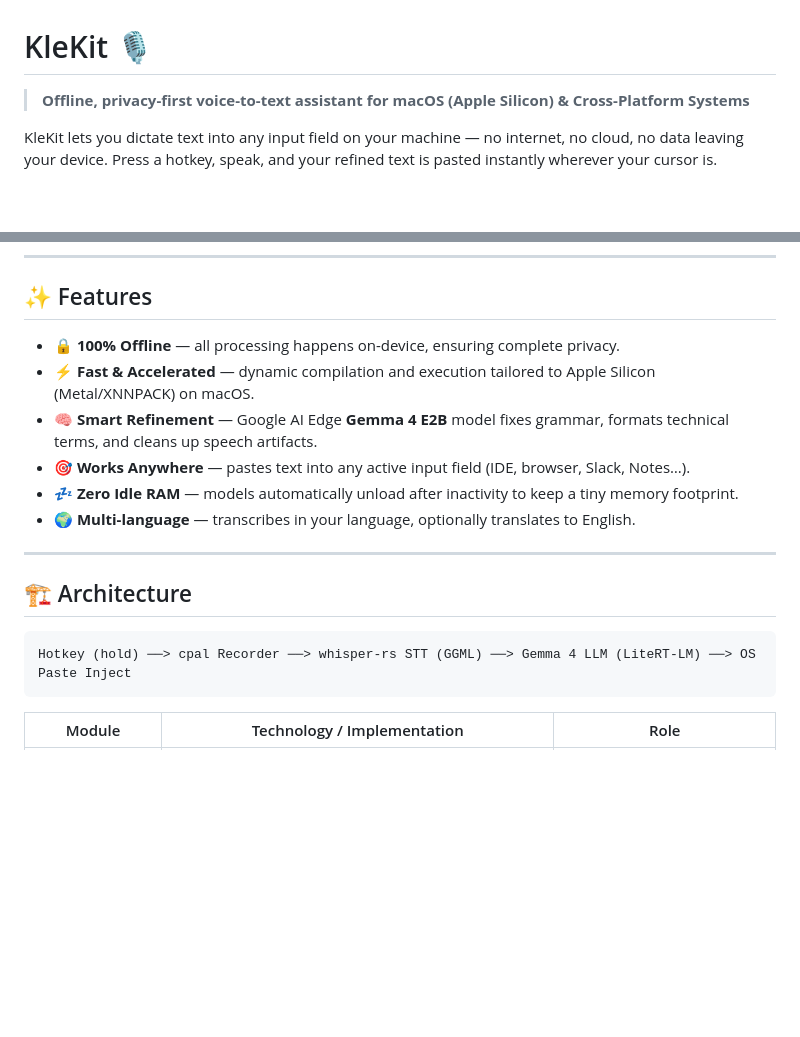
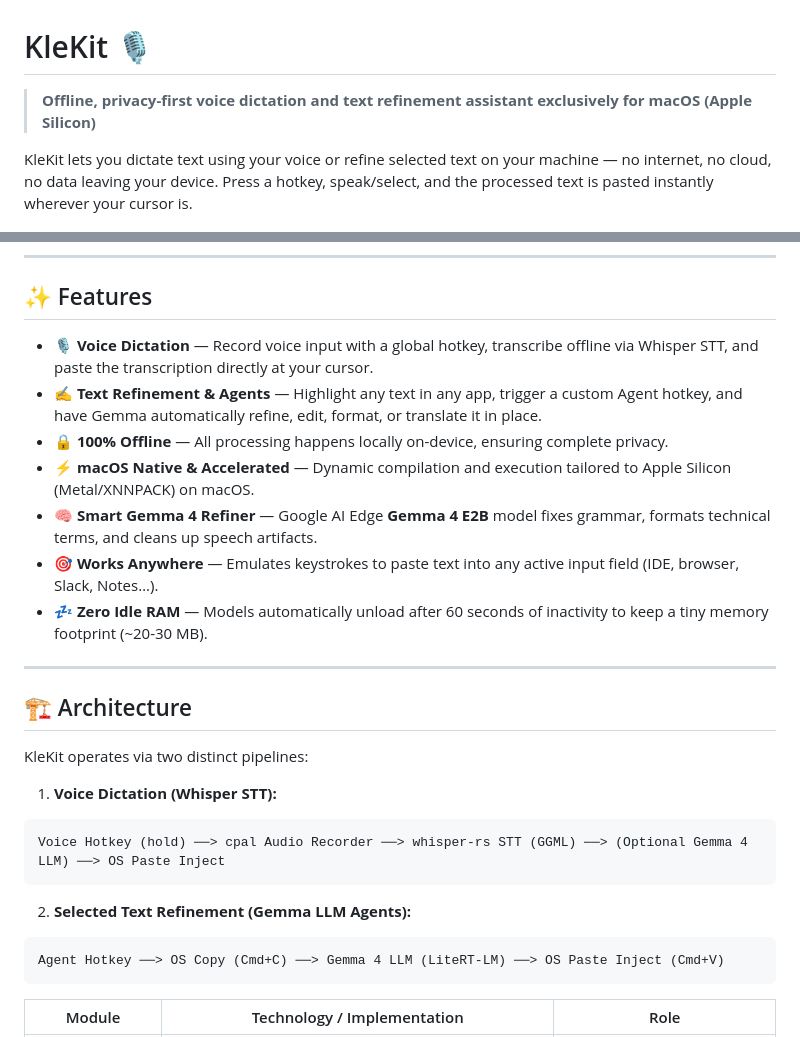
Before and after one commit to mo0rych0k/klekit-mac, a Markdown page: README.md, 2 parts joined by grey strips. Drawn GitHub-style; blank space fills up the shorter version.

Commit message:
docs: update README to reflect dual-pipeline functionality for voice dictation and text refinement

````diff
--- a/README.md
+++ b/README.md
@@ -1,8 +1,8 @@
 # KleKit 🎙️
 
-> **Offline, privacy-first voice-to-text assistant for macOS (Apple Silicon) & Cross-Platform Systems**
+> **Offline, privacy-first voice dictation and text refinement assistant exclusively for macOS (Apple Silicon)**
 
-KleKit lets you dictate text into any input field on your machine — no internet, no cloud, no data leaving your device. Press a hotkey, speak, and your refined text is pasted instantly wherever your cursor is.
+KleKit lets you dictate text using your voice or refine selected text on your machine — no internet, no cloud, no data leaving your device. Press a hotkey, speak/select, and the processed text is pasted instantly wherever your cursor is.
 
 ![KleKit Screenshot](resources/screenshot.png)
 
@@ -10,19 +10,28 @@ KleKit lets you dictate text into any input field on your machine — no interne
 
 ## ✨ Features
 
-- 🔒 **100% Offline** — all processing happens on-device, ensuring complete privacy.
-- ⚡ **Fast & Accelerated** — dynamic compilation and execution tailored to Apple Silicon (Metal/XNNPACK) on macOS.
-- 🧠 **Smart Refinement** — Google AI Edge **Gemma 4 E2B** model fixes grammar, formats technical terms, and cleans up speech artifacts.
-- 🎯 **Works Anywhere** — pastes text into any active input field (IDE, browser, Slack, Notes…).
-- 💤 **Zero Idle RAM** — models automatically unload after inactivity to keep a tiny memory footprint.
-- 🌍 **Multi-language** — transcribes in your language, optionally translates to English.
+- 🎙️ **Voice Dictation** — Record voice input with a global hotkey, transcribe offline via Whisper STT, and paste the transcription directly at your cursor.
+- ✍️ **Text Refinement & Agents** — Highlight any text in any app, trigger a custom Agent hotkey, and have Gemma automatically refine, edit, format, or translate it in place.
+- 🔒 **100% Offline** — All processing happens locally on-device, ensuring complete privacy.
+- ⚡ **macOS Native & Accelerated** — Dynamic compilation and execution tailored to Apple Silicon (Metal/XNNPACK) on macOS.
+- 🧠 **Smart Gemma 4 Refiner** — Google AI Edge **Gemma 4 E2B** model fixes grammar, formats technical terms, and cleans up speech artifacts.
+- 🎯 **Works Anywhere** — Emulates keystrokes to paste text into any active input field (IDE, browser, Slack, Notes…).
+- 💤 **Zero Idle RAM** — Models automatically unload after 60 seconds of inactivity to keep a tiny memory footprint (~20-30 MB).
 
 ---
 
 ## 🏗️ Architecture
 
+KleKit operates via two distinct pipelines:
+
+1. **Voice Dictation (Whisper STT):**
 ```
-Hotkey (hold) ──> cpal Recorder ──> whisper-rs STT (GGML) ──> Gemma 4 LLM (LiteRT-LM) ──> OS Paste Inject
+Voice Hotkey (hold) ──> cpal Audio Recorder ──> whisper-rs STT (GGML) ──> (Optional Gemma 4 LLM) ──> OS Paste Inject
+```
+
+2. **Selected Text Refinement (Gemma LLM Agents):**
+```
+Agent Hotkey ──> OS Copy (Cmd+C) ──> Gemma 4 LLM (LiteRT-LM) ──> OS Paste Inject (Cmd+V)
 ```
 
 | Module | Technology / Implementation | Role |
````
